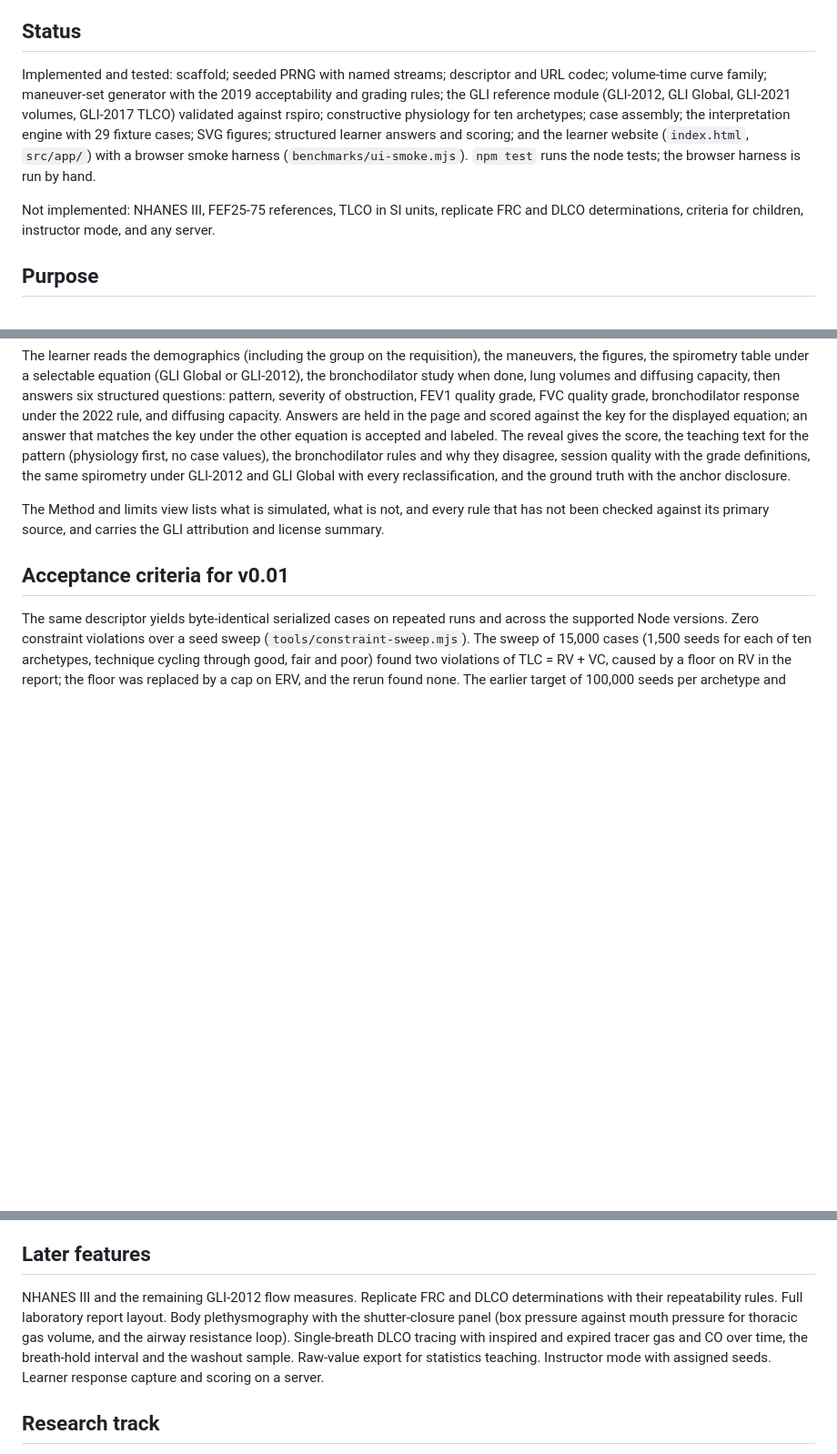
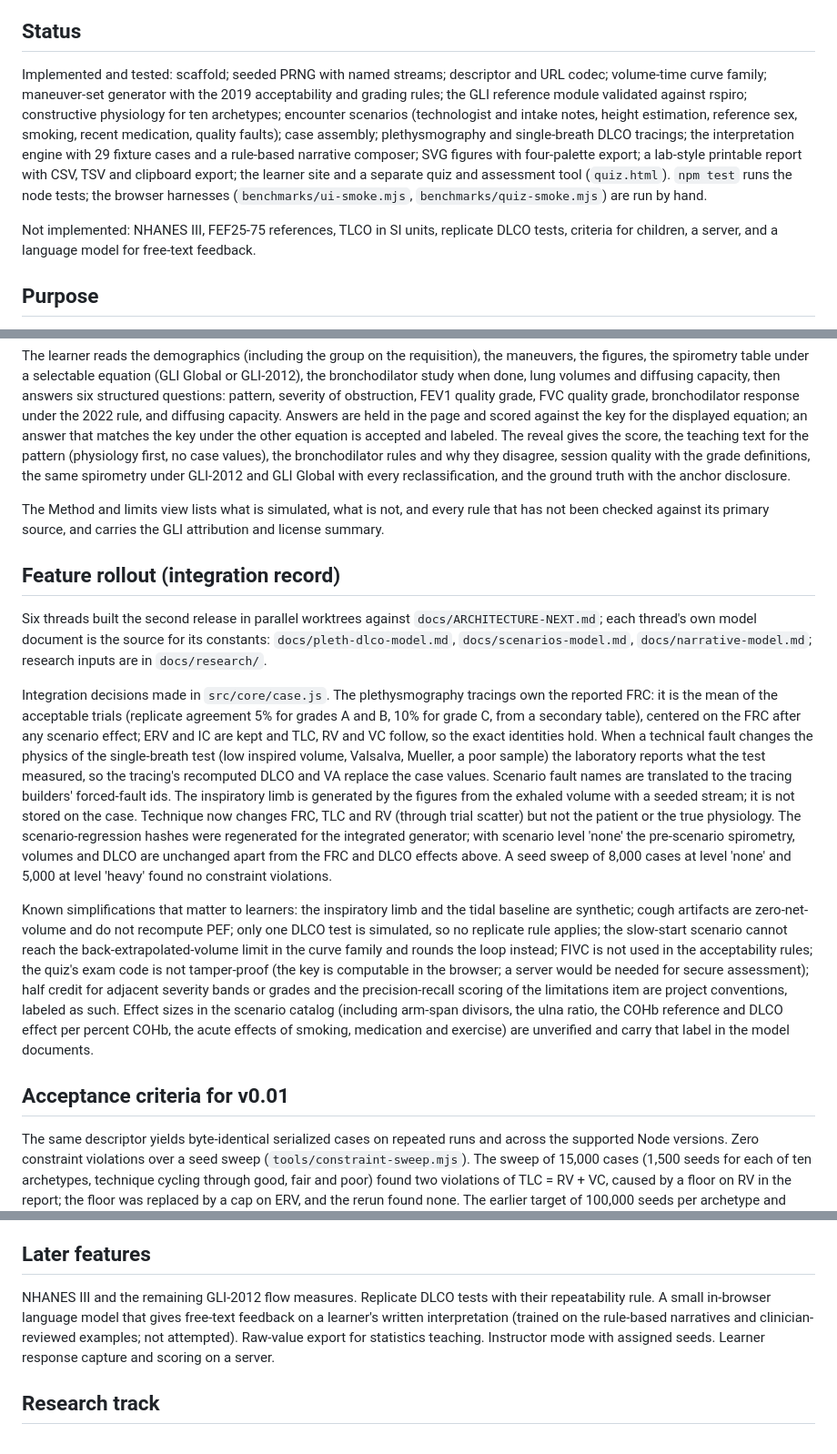
Before and after one commit to kamia121/PFT_Sim, a Markdown page: SPEC.md, 3 parts joined by grey strips. Shown at 91% size. Drawn GitHub-style; blank space fills up the shorter version.

Commit message:
Update SPEC.md for the second release
Co-Authored-By: Claude Sonnet 5.5 <noreply@anthropic.com>
Claude-Session: https://claude.ai/code/session_018cYpE9qwRrtFfy4E4N92h6

```diff
--- a/SPEC.md
+++ b/SPEC.md
@@ -4,9 +4,9 @@ Revision 2. This revision replaces the scope memo with an implementable specific
 
 ## Status
 
-Implemented and tested: scaffold; seeded PRNG with named streams; descriptor and URL codec; volume-time curve family; maneuver-set generator with the 2019 acceptability and grading rules; the GLI reference module (GLI-2012, GLI Global, GLI-2021 volumes, GLI-2017 TLCO) validated against rspiro; constructive physiology for ten archetypes; case assembly; the interpretation engine with 29 fixture cases; SVG figures; structured learner answers and scoring; and the learner website (`index.html`, `src/app/`) with a browser smoke harness (`benchmarks/ui-smoke.mjs`). `npm test` runs the node tests; the browser harness is run by hand.
+Implemented and tested: scaffold; seeded PRNG with named streams; descriptor and URL codec; volume-time curve family; maneuver-set generator with the 2019 acceptability and grading rules; the GLI reference module validated against rspiro; constructive physiology for ten archetypes; encounter scenarios (technologist and intake notes, height estimation, reference sex, smoking, recent medication, quality faults); case assembly; plethysmography and single-breath DLCO tracings; the interpretation engine with 29 fixture cases and a rule-based narrative composer; SVG figures with four-palette export; a lab-style printable report with CSV, TSV and clipboard export; the learner site and a separate quiz and assessment tool (`quiz.html`). `npm test` runs the node tests; the browser harnesses (`benchmarks/ui-smoke.mjs`, `benchmarks/quiz-smoke.mjs`) are run by hand.
 
-Not implemented: NHANES III, FEF25-75 references, TLCO in SI units, replicate FRC and DLCO determinations, criteria for children, instructor mode, and any server.
+Not implemented: NHANES III, FEF25-75 references, TLCO in SI units, replicate DLCO tests, criteria for children, a server, and a language model for free-text feedback.
 
 ## Purpose
 
@@ -151,13 +151,21 @@ The learner reads the demographics (including the group on the requisition), the
 
 The Method and limits view lists what is simulated, what is not, and every rule that has not been checked against its primary source, and carries the GLI attribution and license summary.
 
+## Feature rollout (integration record)
+
+Six threads built the second release in parallel worktrees against `docs/ARCHITECTURE-NEXT.md`; each thread's own model document is the source for its constants: `docs/pleth-dlco-model.md`, `docs/scenarios-model.md`, `docs/narrative-model.md`; research inputs are in `docs/research/`.
+
+Integration decisions made in `src/core/case.js`. The plethysmography tracings own the reported FRC: it is the mean of the acceptable trials (replicate agreement 5% for grades A and B, 10% for grade C, from a secondary table), centered on the FRC after any scenario effect; ERV and IC are kept and TLC, RV and VC follow, so the exact identities hold. When a technical fault changes the physics of the single-breath test (low inspired volume, Valsalva, Mueller, a poor sample) the laboratory reports what the test measured, so the tracing's recomputed DLCO and VA replace the case values. Scenario fault names are translated to the tracing builders' forced-fault ids. The inspiratory limb is generated by the figures from the exhaled volume with a seeded stream; it is not stored on the case. Technique now changes FRC, TLC and RV (through trial scatter) but not the patient or the true physiology. The scenario-regression hashes were regenerated for the integrated generator; with scenario level 'none' the pre-scenario spirometry, volumes and DLCO are unchanged apart from the FRC and DLCO effects above. A seed sweep of 8,000 cases at level 'none' and 5,000 at level 'heavy' found no constraint violations.
+
+Known simplifications that matter to learners: the inspiratory limb and the tidal baseline are synthetic; cough artifacts are zero-net-volume and do not recompute PEF; only one DLCO test is simulated, so no replicate rule applies; the slow-start scenario cannot reach the back-extrapolated-volume limit in the curve family and rounds the loop instead; FIVC is not used in the acceptability rules; the quiz's exam code is not tamper-proof (the key is computable in the browser; a server would be needed for secure assessment); half credit for adjacent severity bands or grades and the precision-recall scoring of the limitations item are project conventions, labeled as such. Effect sizes in the scenario catalog (including arm-span divisors, the ulna ratio, the COHb reference and DLCO effect per percent COHb, the acute effects of smoking, medication and exercise) are unverified and carry that label in the model documents.
+
 ## Acceptance criteria for v0.01
 
 The same descriptor yields byte-identical serialized cases on repeated runs and across the supported Node versions. Zero constraint violations over a seed sweep (`tools/constraint-sweep.mjs`). The sweep of 15,000 cases (1,500 seeds for each of ten archetypes, technique cycling through good, fair and poor) found two violations of TLC = RV + VC, caused by a floor on RV in the report; the floor was replaced by a cap on ERV, and the rerun found none. The earlier target of 100,000 seeds per archetype and technique level has not been run. The volume 1.000 s after the back-extrapolated zero on every maneuver curve equals the tabulated FEV1 within 1 mL, and the curve integral equals FVC within 1 mL. Reference outputs agree with the `rspiro` vectors within the tolerance recorded at port time. Every branch of the decision table has at least one fixture case, and the engine reproduces the expected key for all of them. Reclassification output for a hand-built pair of equations changes only the measurements it should and attributes each change correctly. The build is deterministic, `npm test` and `npm run build` pass in CI, and browser QA harnesses pass in both themes and at a phone width.
 
 ## Later features
 
-NHANES III and the remaining GLI-2012 flow measures. Replicate FRC and DLCO determinations with their repeatability rules. Full laboratory report layout. Body plethysmography with the shutter-closure panel (box pressure against mouth pressure for thoracic gas volume, and the airway resistance loop). Single-breath DLCO tracing with inspired and expired tracer gas and CO over time, the breath-hold interval and the washout sample. Raw-value export for statistics teaching. Instructor mode with assigned seeds. Learner response capture and scoring on a server.
+NHANES III and the remaining GLI-2012 flow measures. Replicate DLCO tests with their repeatability rule. A small in-browser language model that gives free-text feedback on a learner's written interpretation (trained on the rule-based narratives and clinician-reviewed examples; not attempted). Raw-value export for statistics teaching. Instructor mode with assigned seeds. Learner response capture and scoring on a server.
 
 ## Research track
 
```
